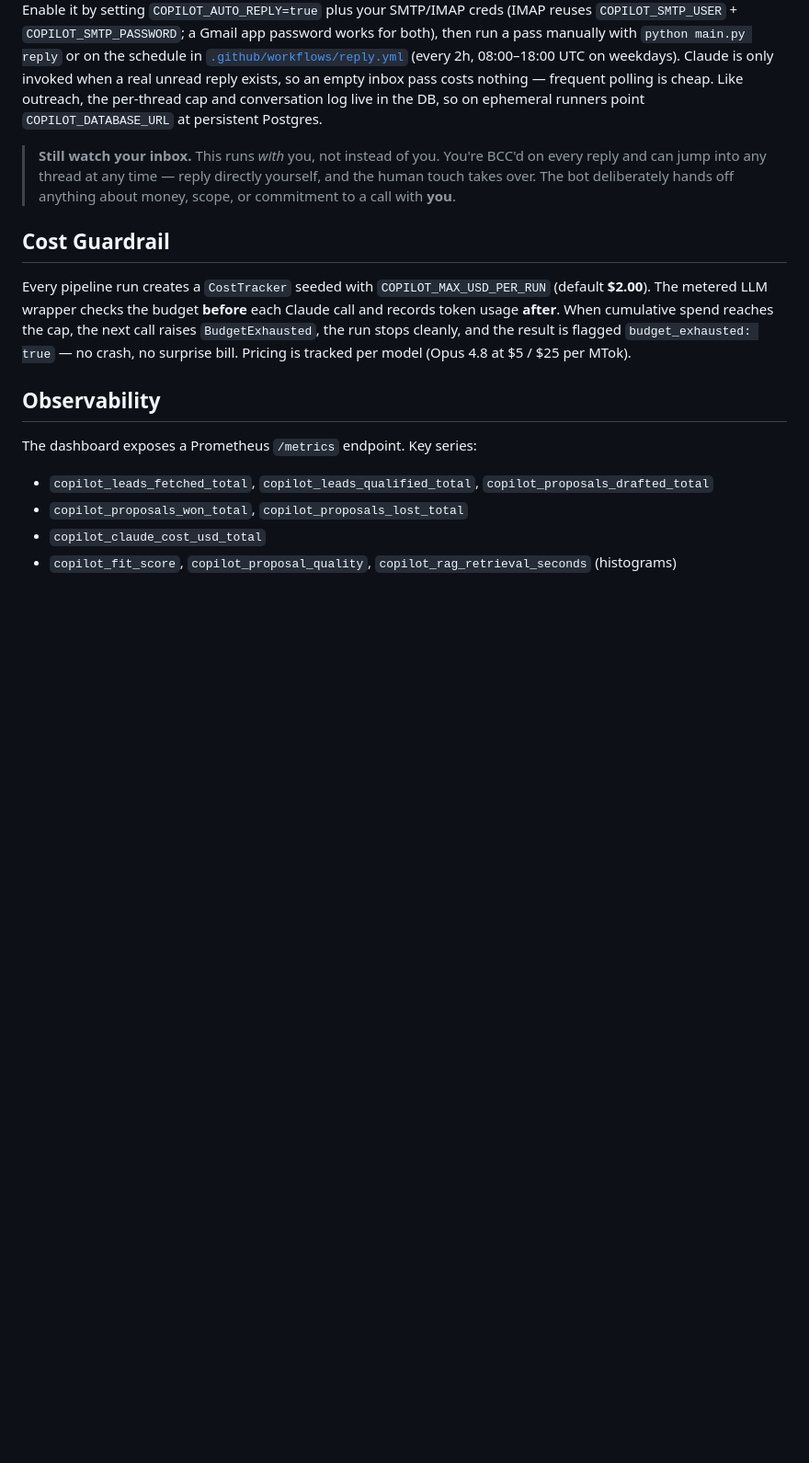
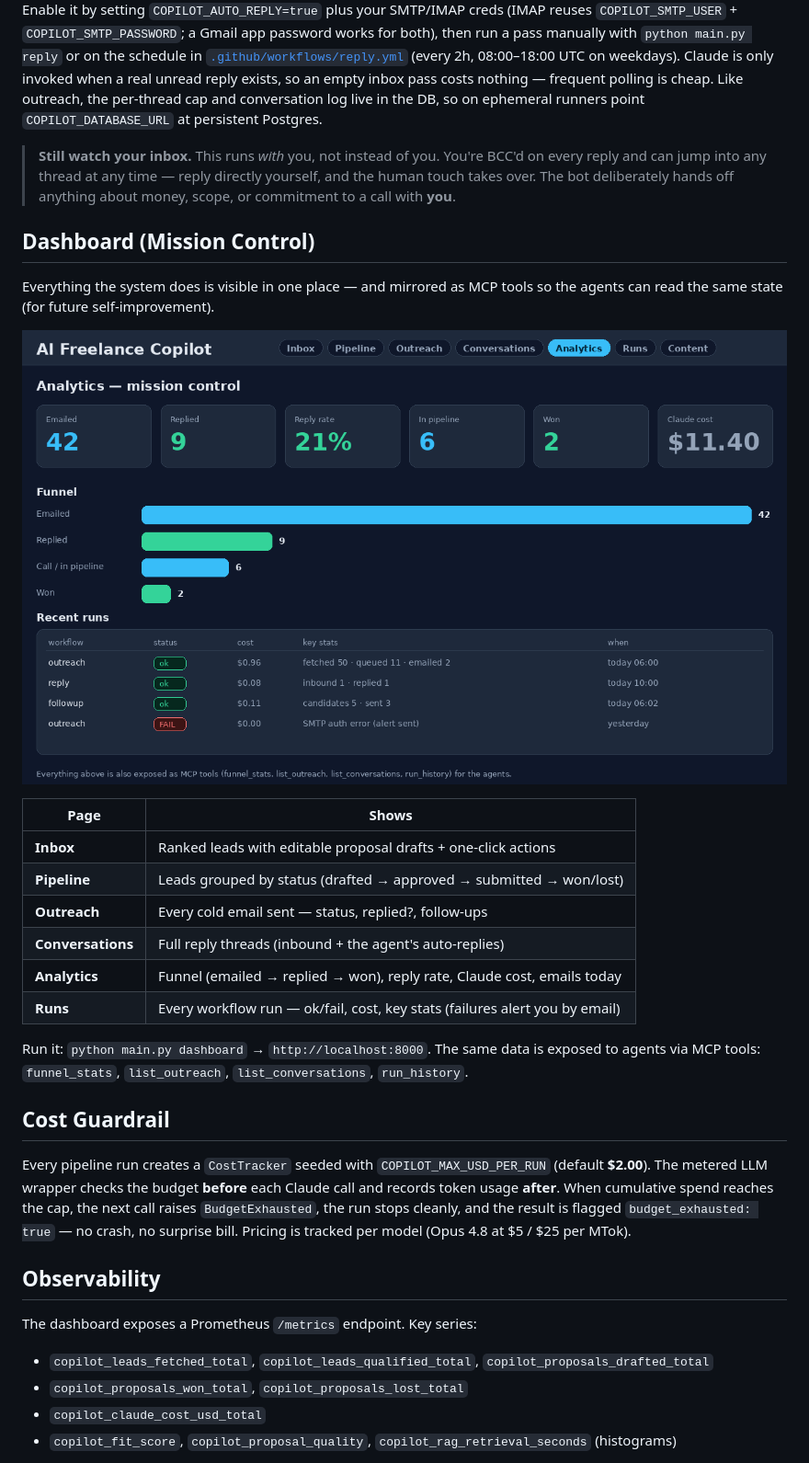
Before and after one commit to suryaanandan1995-dotcom/ai-freelance-copilot, a Markdown page: README.md, the part around the change. Shown at 92% size. GitHub-like rendering; pictures changed too: docs/dashboard.png (added); blank space fills up the shorter version.

Commit message:
docs: add mission-control dashboard preview + section

```diff
--- a/README.md
+++ b/README.md
@@ -125,6 +125,23 @@ When a prospect replies to one of those cold emails, the auto-reply subsystem ([
 Enable it by setting `COPILOT_AUTO_REPLY=true` plus your SMTP/IMAP creds (IMAP reuses `COPILOT_SMTP_USER` + `COPILOT_SMTP_PASSWORD`; a Gmail app password works for both), then run a pass manually with `python main.py reply` or on the schedule in [`.github/workflows/reply.yml`](.github/workflows/reply.yml) (every 2h, 08:00–18:00 UTC on weekdays). Claude is only invoked when a real unread reply exists, so an empty inbox pass costs nothing — frequent polling is cheap. Like outreach, the per-thread cap and conversation log live in the DB, so on ephemeral runners point `COPILOT_DATABASE_URL` at persistent Postgres.
 
 > **Still watch your inbox.** This runs *with* you, not instead of you. You're BCC'd on every reply and can jump into any thread at any time — reply directly yourself, and the human touch takes over. The bot deliberately hands off anything about money, scope, or commitment to a call with **you**.
+
+## Dashboard (Mission Control)
+
+Everything the system does is visible in one place — and mirrored as MCP tools so the agents can read the same state (for future self-improvement).
+
+![Dashboard](docs/dashboard.png)
+
+| Page | Shows |
+|------|-------|
+| **Inbox** | Ranked leads with editable proposal drafts + one-click actions |
+| **Pipeline** | Leads grouped by status (drafted → approved → submitted → won/lost) |
+| **Outreach** | Every cold email sent — status, replied?, follow-ups |
+| **Conversations** | Full reply threads (inbound + the agent's auto-replies) |
+| **Analytics** | Funnel (emailed → replied → won), reply rate, Claude cost, emails today |
+| **Runs** | Every workflow run — ok/fail, cost, key stats (failures alert you by email) |
+
+Run it: `python main.py dashboard` → `http://localhost:8000`. The same data is exposed to agents via MCP tools: `funnel_stats`, `list_outreach`, `list_conversations`, `run_history`.
 
 ## Cost Guardrail
 
```
